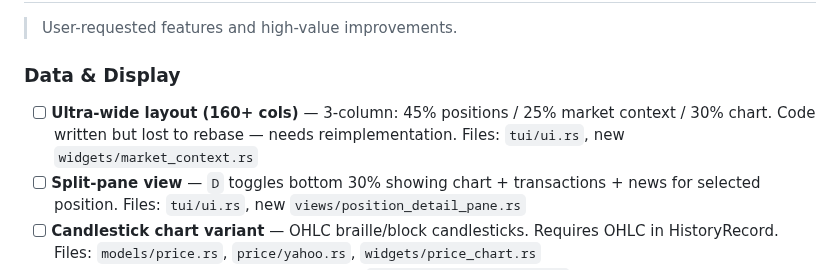
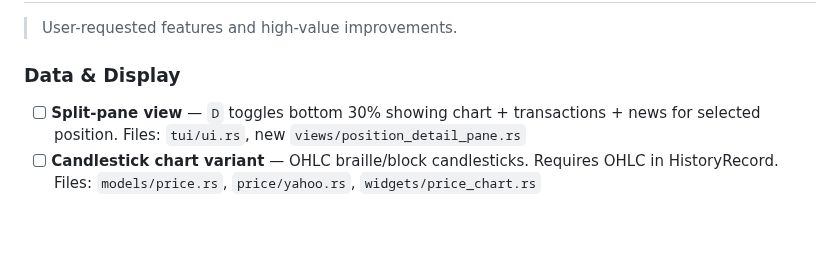
Before and after one commit to skylarsimoncelli/pftui, a Markdown page: TODO.md, the part around the change. Drawn GitHub-style; blank space fills up the shorter version.

```diff
--- a/TODO.md
+++ b/TODO.md
@@ -18,7 +18,6 @@
 > User-requested features and high-value improvements.
 
 ### Data & Display
-- [ ] **Ultra-wide layout (160+ cols)** — 3-column: 45% positions / 25% market context / 30% chart. Code written but lost to rebase — needs reimplementation. Files: `tui/ui.rs`, new `widgets/market_context.rs`
 - [ ] **Split-pane view** — `D` toggles bottom 30% showing chart + transactions + news for selected position. Files: `tui/ui.rs`, new `views/position_detail_pane.rs`
 - [ ] **Candlestick chart variant** — OHLC braille/block candlesticks. Requires OHLC in HistoryRecord. Files: `models/price.rs`, `price/yahoo.rs`, `widgets/price_chart.rs`
 - [ ] **SMA overlay on charts** — Configurable `chart_sma = [20, 50, 200]`. Faint braille lines. Files: `widgets/price_chart.rs`, `config.rs`
```
Also changed, not shown: CHANGELOG.md (+8 -0 lines).
